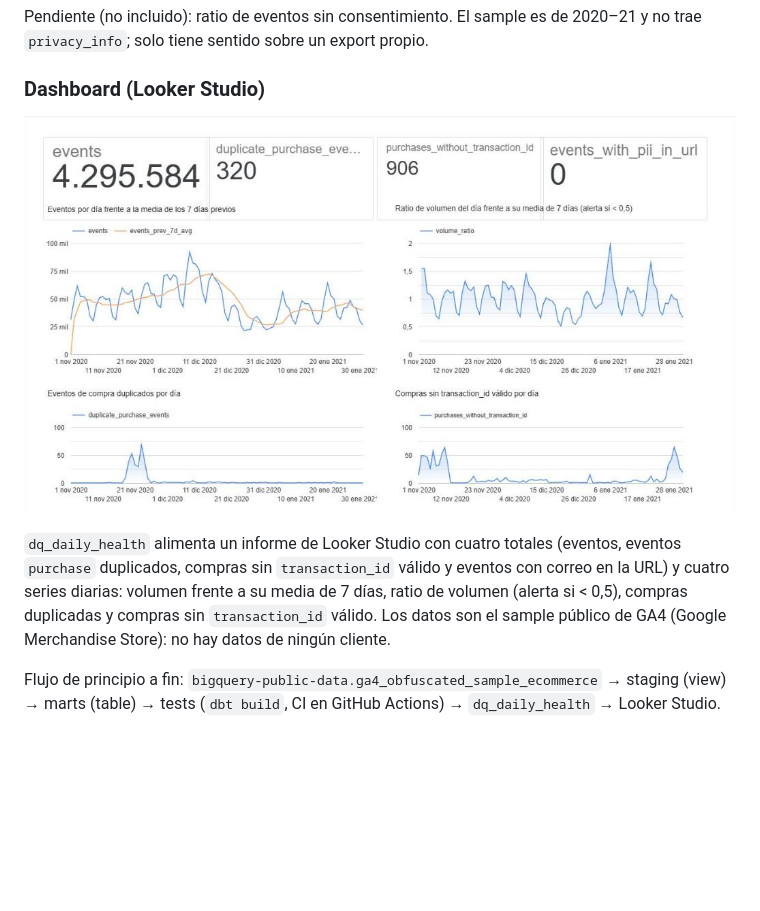
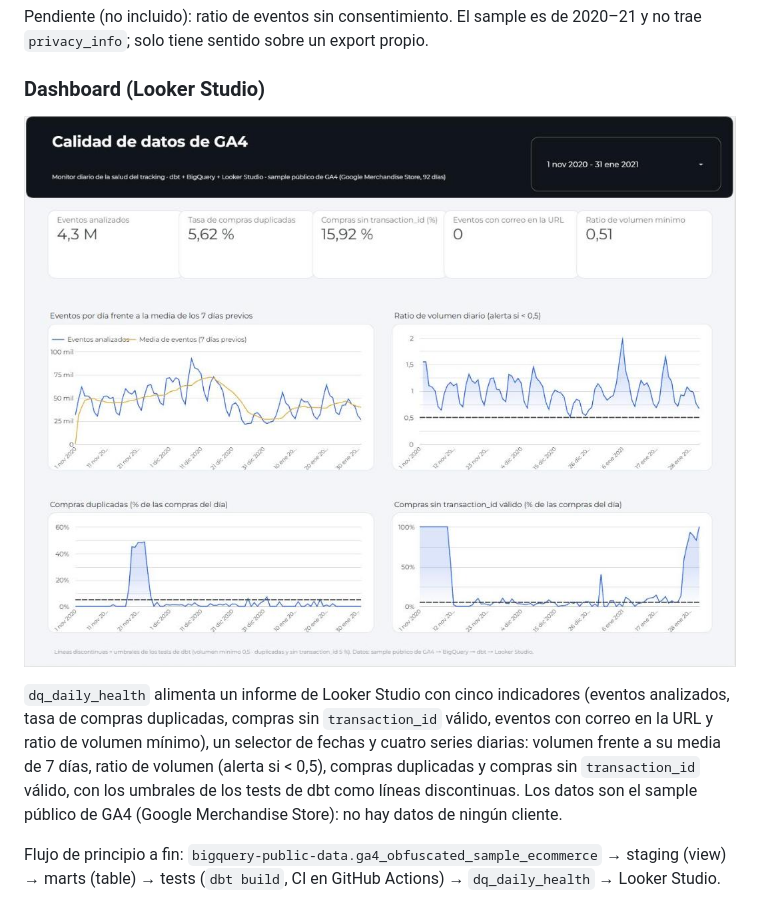
Before and after one commit to cristdvel/dbt-ga4-analytics, a Markdown page: README.md, the part around the change. Drawn GitHub-style; pictures changed too: docs/dashboard-calidad-datos.png; blank space fills up the shorter version.

Commit message:
README: captura nueva del dashboard (cinco indicadores, selector de fechas, umbrales de dbt) y descripcion actualizada
Co-Authored-By: Claude Sonnet 5.5 <noreply@anthropic.com>

```diff
--- a/README.md
+++ b/README.md
@@ -123,11 +123,12 @@ Pendiente (no incluido): ratio de eventos sin consentimiento. El sample es de
 
 ![Dashboard de calidad de datos sobre dq_daily_health](docs/dashboard-calidad-datos.png)
 
-`dq_daily_health` alimenta un informe de Looker Studio con cuatro totales
-(eventos, eventos `purchase` duplicados, compras sin `transaction_id` válido y
-eventos con correo en la URL) y cuatro series diarias: volumen frente a su
-media de 7 días, ratio de volumen (alerta si < 0,5), compras duplicadas y
-compras sin `transaction_id` válido. Los datos son el sample público de GA4
+`dq_daily_health` alimenta un informe de Looker Studio con cinco indicadores
+(eventos analizados, tasa de compras duplicadas, compras sin `transaction_id`
+válido, eventos con correo en la URL y ratio de volumen mínimo), un selector de
+fechas y cuatro series diarias: volumen frente a su media de 7 días, ratio de
+volumen (alerta si < 0,5), compras duplicadas y compras sin `transaction_id`
+válido, con los umbrales de los tests de dbt como líneas discontinuas. Los datos son el sample público de GA4
 (Google Merchandise Store): no hay datos de ningún cliente.
 
 Flujo de principio a fin:
```
